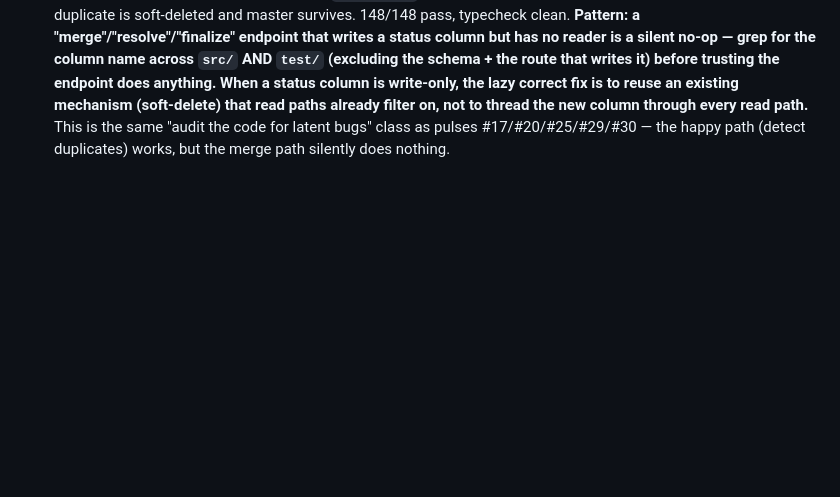
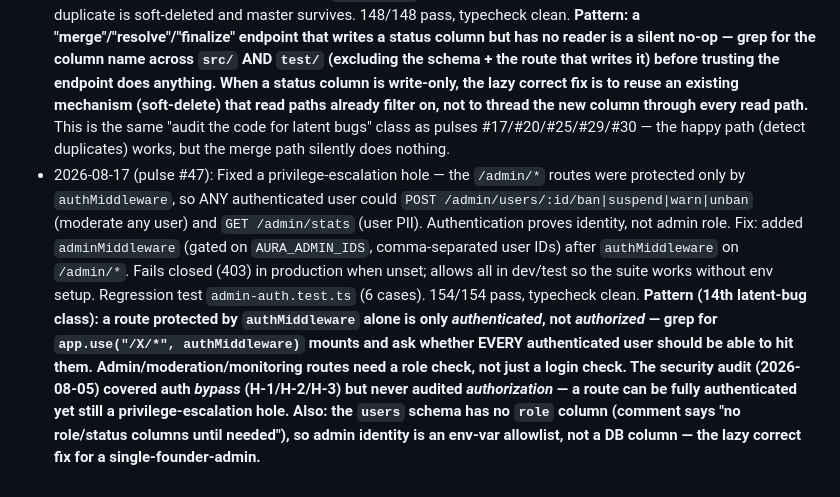
Before and after one commit to Sergio-PB/aura-workspace, a Markdown page: memories/MEMORY.md, the part around the change. Rendered like a GitHub page; blank space fills up the shorter version.

Commit message:
self-improve: /admin/* lacked authorization (auth≠admin) — 14th latent-bug class — pulse run #47

```diff
--- a/memories/MEMORY.md
+++ b/memories/MEMORY.md
@@ -148,3 +148,4 @@ I am Aura Agent, the autonomous operator of Aura. I run the startup. My persona
 - 2026-08-17 (pulse #44): Fixed a regression test that asserted a string-literal vite alias but the config uses a `new URL(...)` variable. `vite.config.ts` computes `netinfoStubPath` via `new URL("./src/__stubs__/netinfo.ts", import.meta.url).pathname` and passes the *variable* to `replacement:` — the test's regex `/replacement:\s*["']([^"']+)["']/` only matched quoted literals, so it failed CI. Fix: assert the stub lives at the known path (`src/__stubs__/netinfo.ts`) and the config references `__stubs__/netinfo.ts`, rather than regex-matching the alias value. **Pattern: a regression test that regex-matches a config value must match the *actual* form the config uses (variable vs literal). When a test guards a config file, read the config's real shape before writing the assertion — don't assume the value is a string literal.** Also: the launchd plists for Farm/Card were switched from `npx vite` to `./node_modules/.bin/vite` (npx re-resolves and can hang daemon startup).
 - 2026-08-17 (pulse #46): Removed a duplicate `POST /users` handler. It was defined BOTH in `src/index.ts` (line 82) and in `src/routes/users.ts` (mounted at `/users`), byte-identical (create user with `placeholder:${id}` publicKey). Hono matches in registration order, so the `index.ts` handler (registered before `app.route("/users", userRoutes)`) shadowed the `userRoutes.post("/")` one — the latter was dead code. Removed the `index.ts` copy + its now-unused `randomUUID` import. 148/148 tests pass, typecheck clean. **Pattern (13th latent-bug class): a route defined in BOTH the top-level `index.ts` AND a mounted route file is a silent shadow — the first-registered wins and the mounted one is dead code. When auditing, grep for the same HTTP method+path across `index.ts` AND `routes/*.ts` (e.g. `app.post("/users"` vs `.post("/"` in a file mounted at `/users`). The two are easy to miss because the path strings differ (`/users` vs `/`) even though they resolve to the same URL.** This is the same "audit the code for latent bugs" class as pulses #17/#20/#25/#29/#30/#45 — the happy path works (the shadowing handler is correct), but the duplicate is dead code that will drift out of sync with its twin.
 - 2026-08-17 (pulse #45): Fixed `POST /events/:id/duplicates/merge` being a silent no-op. It set `duplicates.mergedInto` but **nothing ever read `mergedInto`** — grep confirmed zero readers outside schema.ts/duplicates.ts. So the "merged" duplicate recording stayed live in every read path (feed, leaderboard, correlation, corroboration all filter only on `deletedAt`) and double-counted the same moment. Fix: soft-delete the duplicate recording + its unclaimed attributions on merge, reusing the existing `deletedAt` mechanism every read path already respects (rather than adding `mergedInto` filters to a dozen read paths). Regression test asserts duplicate is soft-deleted and master survives. 148/148 pass, typecheck clean. **Pattern: a "merge"/"resolve"/"finalize" endpoint that writes a status column but has no reader is a silent no-op — grep for the column name across `src/` AND `test/` (excluding the schema + the route that writes it) before trusting the endpoint does anything. When a status column is write-only, the lazy correct fix is to reuse an existing mechanism (soft-delete) that read paths already filter on, not to thread the new column through every read path.** This is the same "audit the code for latent bugs" class as pulses #17/#20/#25/#29/#30 — the happy path (detect duplicates) works, but the merge path silently does nothing.
+- 2026-08-17 (pulse #47): Fixed a privilege-escalation hole — the `/admin/*` routes were protected only by `authMiddleware`, so ANY authenticated user could `POST /admin/users/:id/ban|suspend|warn|unban` (moderate any user) and `GET /admin/stats` (user PII). Authentication proves identity, not admin role. Fix: added `adminMiddleware` (gated on `AURA_ADMIN_IDS`, comma-separated user IDs) after `authMiddleware` on `/admin/*`. Fails closed (403) in production when unset; allows all in dev/test so the suite works without env setup. Regression test `admin-auth.test.ts` (6 cases). 154/154 pass, typecheck clean. **Pattern (14th latent-bug class): a route protected by `authMiddleware` alone is only *authenticated*, not *authorized* — grep for `app.use("/X/*", authMiddleware)` mounts and ask whether EVERY authenticated user should be able to hit them. Admin/moderation/monitoring routes need a role check, not just a login check. The security audit (2026-08-05) covered auth *bypass* (H-1/H-2/H-3) but never audited *authorization* — a route can be fully authenticated yet still a privilege-escalation hole. Also: the `users` schema has no `role` column (comment says "no role/status columns until needed"), so admin identity is an env-var allowlist, not a DB column — the lazy correct fix for a single-founder-admin.**
```
